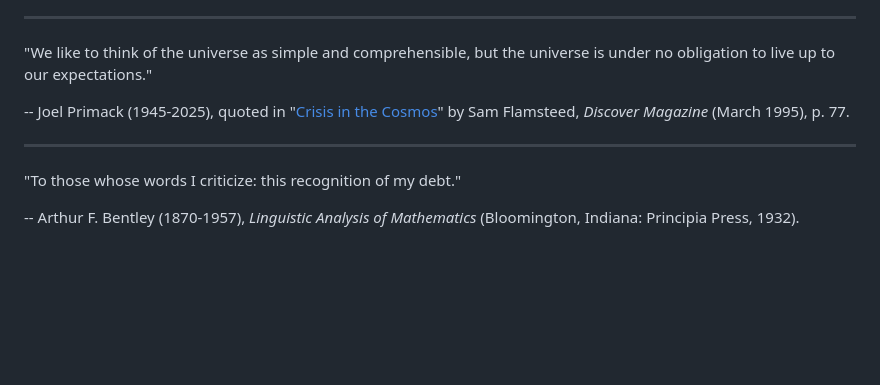
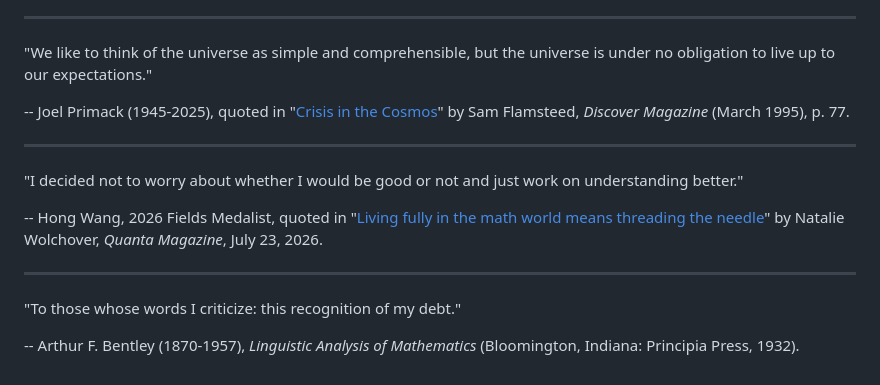
Before and after one commit to hydrodynamicstability/hydrodynamicstability, a Markdown page: README.md, the part around the change. Drawn GitHub-style; blank space fills up the shorter version.

```diff
--- a/README.md
+++ b/README.md
@@ -32,6 +32,12 @@ ________________________________________________________________________________
 
 ______________________________________________________________________________________________________________________________________
 
+"I decided not to worry about whether I would be good or not and just work on understanding better."
+
+-- Hong Wang, 2026 Fields Medalist, quoted in "[Living fully in the math world means threading the needle](https://www.quantamagazine.org/hong-wang-wins-2026-fields-medal-the-third-woman-ever-20260723/)" by Natalie Wolchover, *Quanta Magazine*, July 23, 2026.
+
+______________________________________________________________________________________________________________________________________
+
 "To those whose words I criticize:  this recognition of my debt."
 
 -- Arthur F. Bentley (1870-1957), *Linguistic Analysis of Mathematics* (Bloomington, Indiana:  Principia Press, 1932).
```
